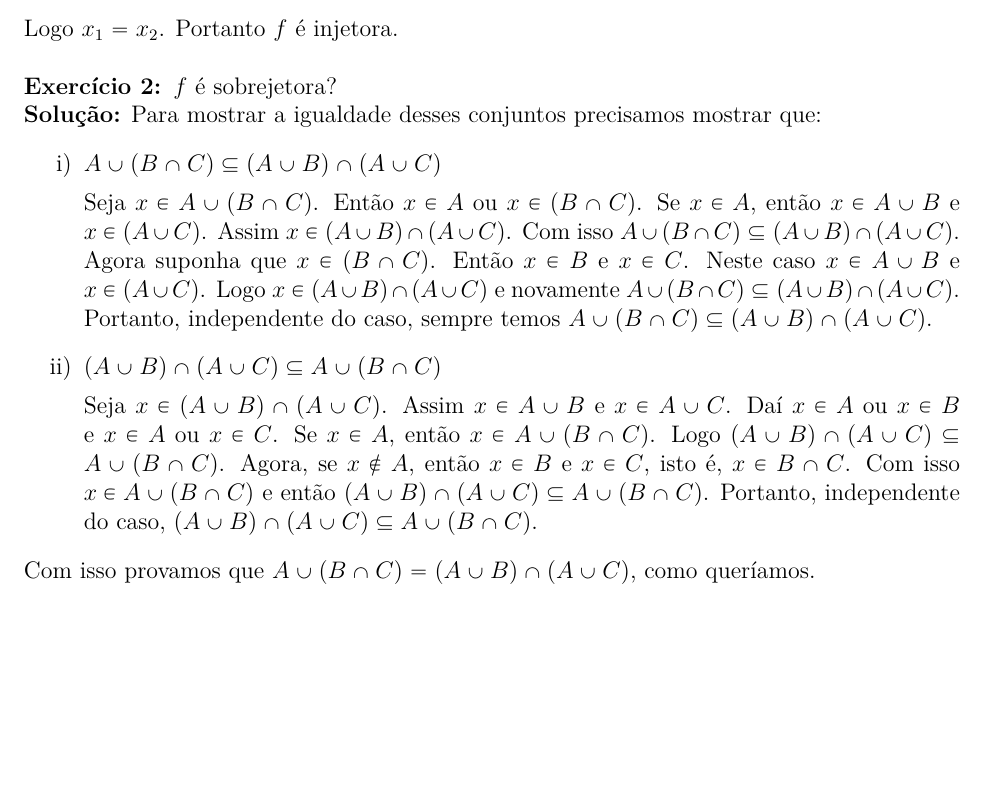
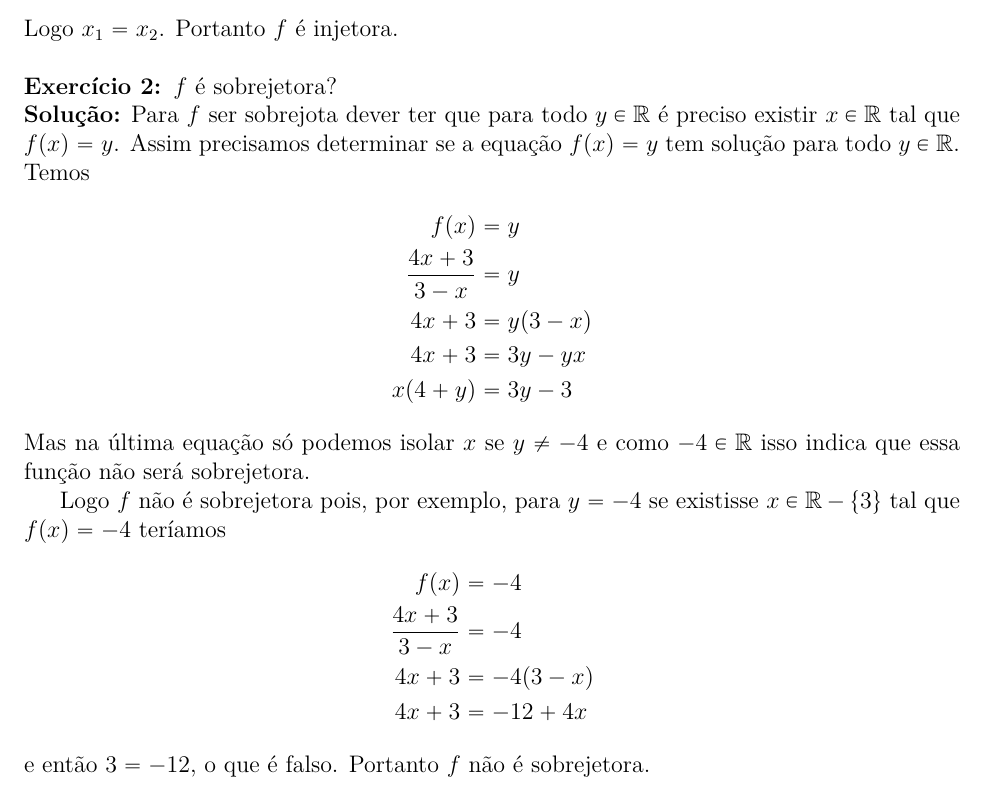
Before and after one commit to jfreitasunb/Algebra-1, a LaTeX document (testes/solucao-modulo-2-teste-1.tex): part of the page, cut so that both start at the same text, the shorter picture padded with empty space. Compiled offline with XeLaTeX.

Commit message:
Solução do segundo exercício do teste 1 do módulo 2.

```diff
--- a/testes/solucao-modulo-2-teste-1.tex
+++ b/testes/solucao-modulo-2-teste-1.tex
@@ -39,16 +39,25 @@ Logo $x_1 = x_2$. Portanto $f$ é injetora.
 
 \questao $f$ é sobrejetora?
 
-\noindent\textbf{Solu\c{c}\~ao:} Para mostrar a igualdade desses conjuntos precisamos mostrar que:
-\begin{enumerate}[label={\roman*})]
-	\item $A \cup ( B \cap C) \sub (A \cup B) \cap (A \cup C)$
+\noindent\textbf{Solu\c{c}\~ao:} Para $f$ ser sobrejota dever ter que para todo $y \in \real$ é preciso existir $x \in \real$ tal que $f(x) = y$. Assim precisamos determinar se a equação $f(x) = y$ tem solução para todo $y \in \real$.
+Temos
+\begin{align*}
+	f(x) &= y\\
+	\dfrac{4x + 3}{3 - x} &= y\\
+	4x + 3 &= y(3 - x)\\
+	4x + 3 &= 3y - yx\\
+	x(4 + y) &= 3y - 3
+\end{align*}
+Mas na última equação só podemos isolar $x$ se $y \ne -4$ e como $-4 \in \real$ isso indica que essa função não será sobrejetora.
 
-	Seja $x \in A \cup ( B \cap C)$. Ent\~ao $x \in A$ ou $x \in (B \cap C)$. Se $x \in A$, ent\~ao $x \in A \cup B$ e $x \in (A \cup C)$. Assim $x \in (A \cup B) \cap (A \cup C)$. Com isso $A \cup ( B \cap C) \sub (A \cup B) \cap (A \cup C)$. Agora suponha que $x \in (B \cap C)$. Ent\~ao $x \in B$ e $x \in C$. Neste caso $x \in A \cup B$ e $x \in (A \cup C)$. Logo $x \in (A \cup B) \cap (A \cup C)$ e novamente $A \cup ( B \cap C) \sub (A \cup B) \cap (A \cup C)$. Portanto, independente do caso, sempre temos $A \cup ( B \cap C) \sub (A \cup B) \cap (A \cup C)$.
-
-	\item $(A \cup B) \cap (A \cup C) \sub A \cup ( B \cap C)$
-
-	Seja $x \in (A \cup B) \cap (A \cup C)$. Assim $x \in A \cup B$ e $x \in A \cup C$. Daí $x \in A$ ou $x \in B$ e $x \in A$ ou $x \in C$. Se $x \in A$, então $x \in A \cup (B \cap C)$. Logo $(A \cup B) \cap (A \cup C) \sub A \cup ( B \cap C)$. Agora, se $x \notin A$, então $x \in B$ e $x \in C$, isto é, $x \in B \cap C$. Com isso $x \in A \cup (B \cap C)$ e então $(A \cup B) \cap (A \cup C) \sub A \cup ( B \cap C)$. Portanto, independente do caso, $(A \cup B) \cap (A \cup C) \sub A \cup ( B \cap C)$.
-\end{enumerate}
-Com isso provamos que $A \cup ( B \cap C) = (A \cup B) \cap (A \cup C)$, como quer{\'\i}amos.
+Logo $f$ não é sobrejetora pois, por exemplo, para $y = -4$ se existisse $x \in \real - \{3\}$ tal que $f(x) = -4$ teríamos
+\begin{align*}
+	f(x) &= -4\\
+	\dfrac{4x + 3}{3 - x} &= -4\\
+	4x + 3 &= -4(3 - x)\\
+	4x + 3 &= -12 + 4x
+\end{align*}
+e então $3 = -12$, o que é falso.
+Portanto $f$ não é sobrejetora.
 
 \end{document}
```
